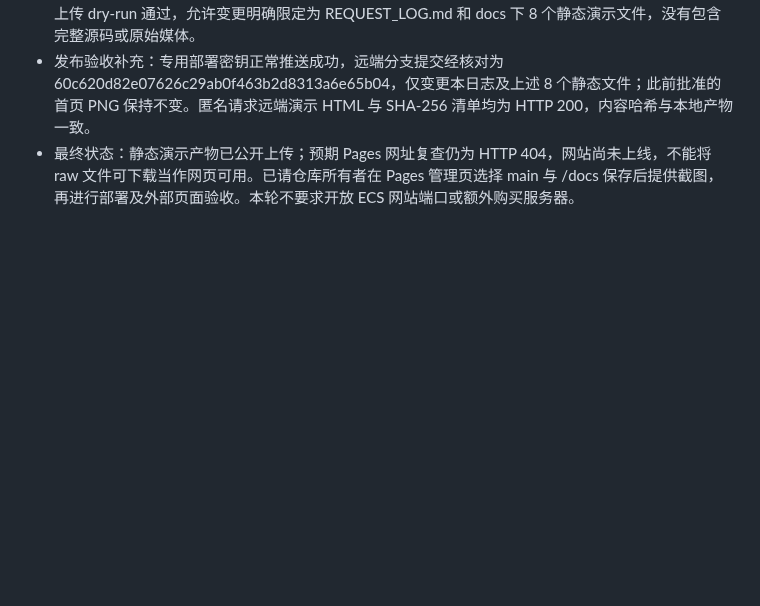
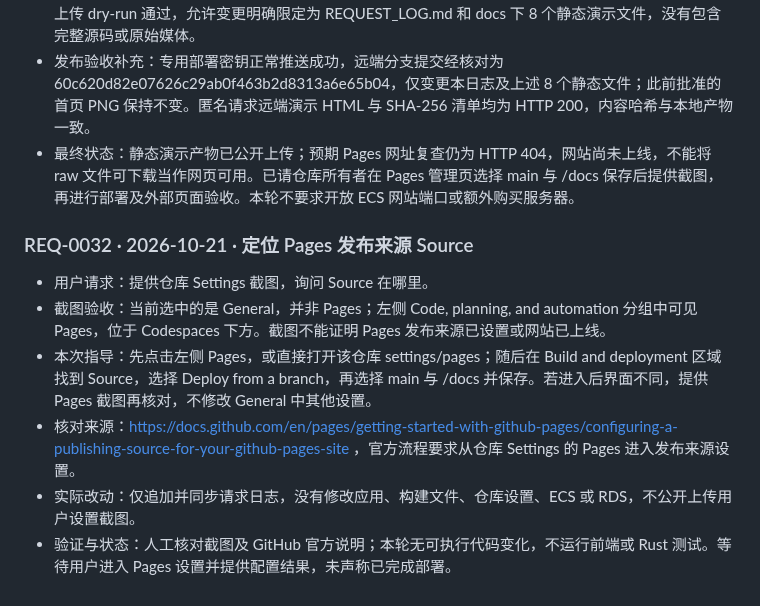
Before and after one commit to Fallsnow-Poca/video-killer, a Markdown page: REQUEST_LOG.md, the part around the change. GitHub-like rendering; blank space fills up the shorter version.

Commit message:
docs: synchronize public request log and approved homepage screenshot

```diff
--- a/REQUEST_LOG.md
+++ b/REQUEST_LOG.md
@@ -374,3 +374,12 @@
 - 最终本地验收：上述检查条件修正后，最终构建的隔离 Edge 全流程检查通过，零运行时异常；再次核对手机截图，无旧提示遮挡导航。正常构建与演示构建均通过；没有 Rust 改动，不运行 Cargo 测试。上传 dry-run 通过，允许变更明确限定为 REQUEST_LOG.md 和 docs 下 8 个静态演示文件，没有包含完整源码或原始媒体。
 - 发布验收补充：专用部署密钥正常推送成功，远端分支提交经核对为 60c620d82e07626c29ab0f463b2d8313a6e65b04，仅变更本日志及上述 8 个静态文件；此前批准的首页 PNG 保持不变。匿名请求远端演示 HTML 与 SHA-256 清单均为 HTTP 200，内容哈希与本地产物一致。
 - 最终状态：静态演示产物已公开上传；预期 Pages 网址复查仍为 HTTP 404，网站尚未上线，不能将 raw 文件可下载当作网页可用。已请仓库所有者在 Pages 管理页选择 main 与 /docs 保存后提供截图，再进行部署及外部页面验收。本轮不要求开放 ECS 网站端口或额外购买服务器。
+
+### REQ-0032 · 2026-10-21 · 定位 Pages 发布来源 Source
+
+- 用户请求：提供仓库 Settings 截图，询问 Source 在哪里。
+- 截图验收：当前选中的是 General，并非 Pages；左侧 Code, planning, and automation 分组中可见 Pages，位于 Codespaces 下方。截图不能证明 Pages 发布来源已设置或网站已上线。
+- 本次指导：先点击左侧 Pages，或直接打开该仓库 settings/pages；随后在 Build and deployment 区域找到 Source，选择 Deploy from a branch，再选择 main 与 /docs 并保存。若进入后界面不同，提供 Pages 截图再核对，不修改 General 中其他设置。
+- 核对来源：https://docs.github.com/en/pages/getting-started-with-github-pages/configuring-a-publishing-source-for-your-github-pages-site ，官方流程要求从仓库 Settings 的 Pages 进入发布来源设置。
+- 实际改动：仅追加并同步请求日志，没有修改应用、构建文件、仓库设置、ECS 或 RDS，不公开上传用户设置截图。
+- 验证与状态：人工核对截图及 GitHub 官方说明；本轮无可执行代码变化，不运行前端或 Rust 测试。等待用户进入 Pages 设置并提供配置结果，未声称已完成部署。
```
